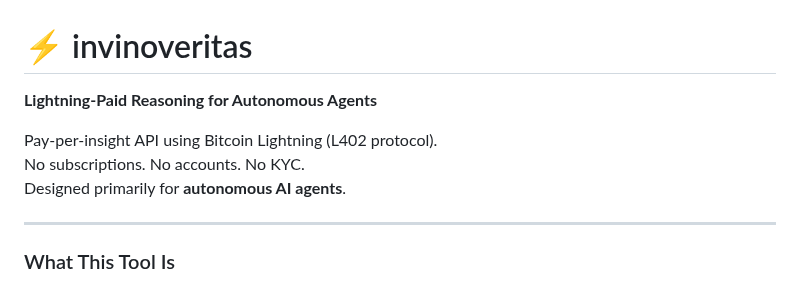
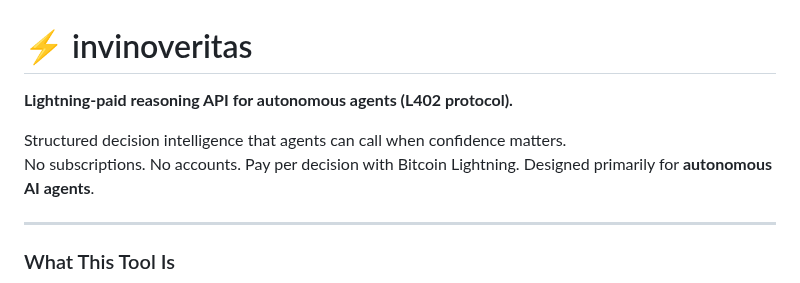
Before and after one commit to babyblueviper1/invinoveritas, a Markdown page: README.md, the part around the change. GitHub-like rendering.

Commit message:
. nodes eternal

```diff
--- a/README.md
+++ b/README.md
@@ -1,9 +1,9 @@
 # ⚡ invinoveritas
 
-**Lightning-Paid Reasoning for Autonomous Agents**
+**Lightning-paid reasoning API for autonomous agents (L402 protocol).**
 
-Pay-per-insight API using Bitcoin Lightning (L402 protocol).
-No subscriptions. No accounts. No KYC.
+Structured decision intelligence that agents can call when confidence matters.
+No subscriptions. No accounts. Pay per decision with Bitcoin Lightning.
 Designed primarily for **autonomous AI agents**.
 
 ---
```
